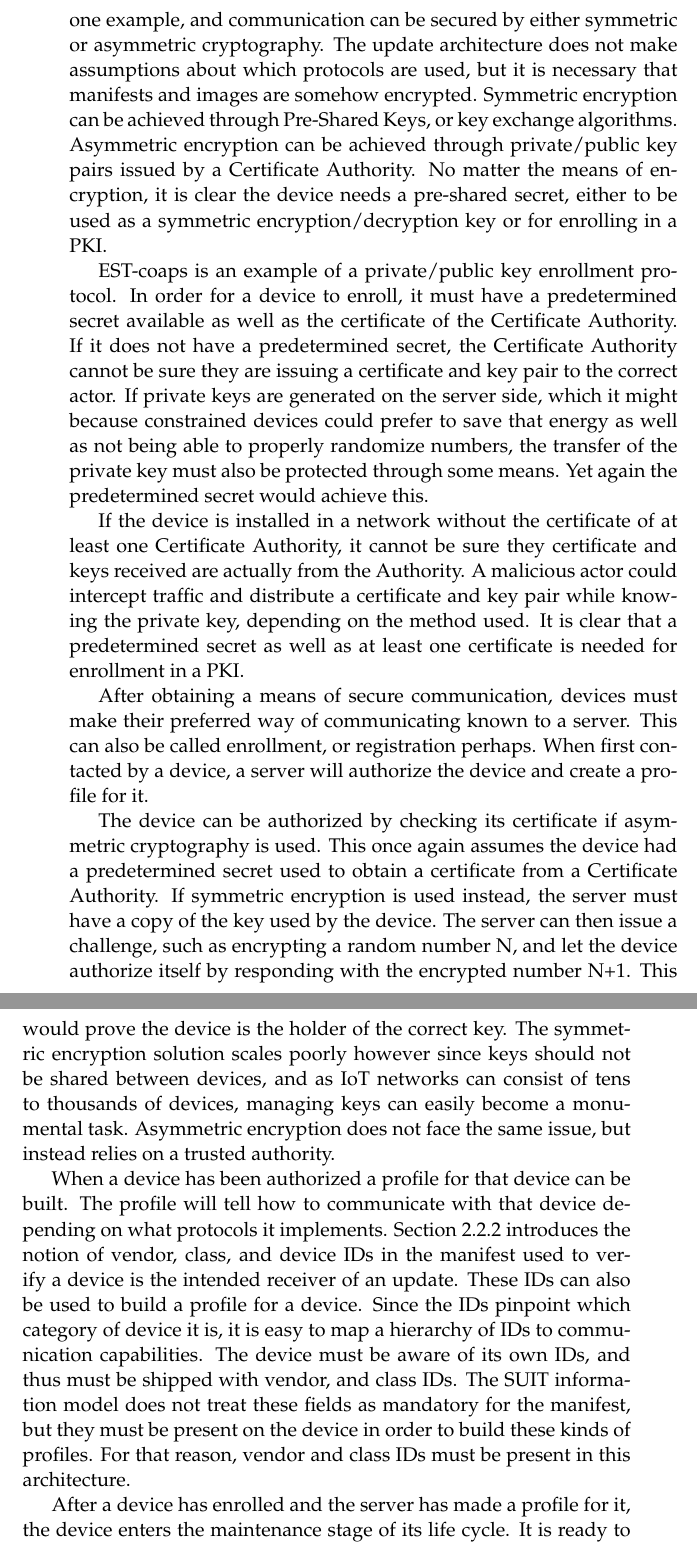
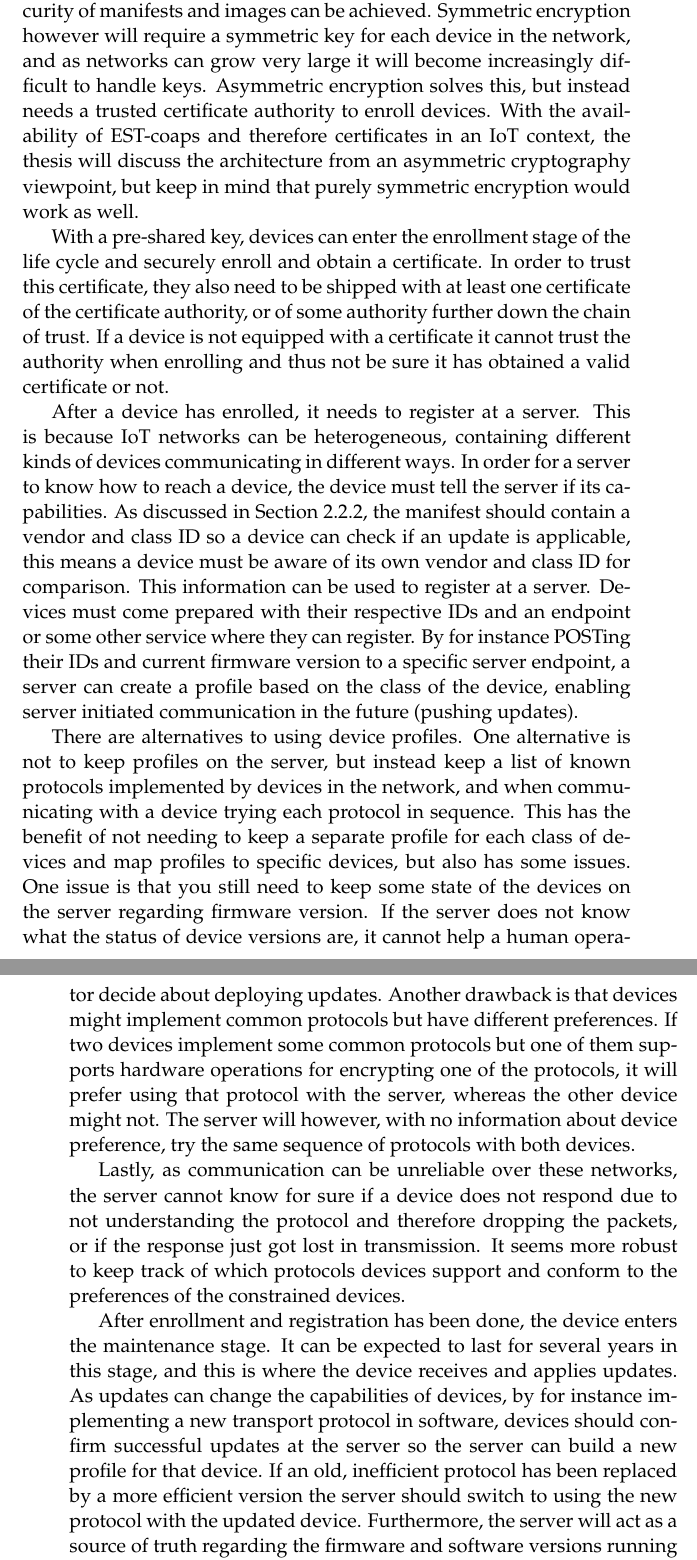
Before and after one commit to SimonCarlson/thesis, a LaTeX thesis (transcript/0-thesis.tex, which reads transcript/3-architecture.tex): two parts of pages 35 and 36 of 52 before the commit and two parts of pages 36 and 37 of 52 after it, joined at a grey line, cut at the place of the change. The pictures show the PDF file transcript/0-thesis.pdf that the author committed with the source.

Commit message:
Clearer explanation of lifecycle following the image. Comparison of profiles vs not profiles. Motivated use of asym. vs sym. crypto

```diff
--- a/transcript/3-architecture.tex
+++ b/transcript/3-architecture.tex
@@ -1,3 +1,7 @@
 \documentclass[0-thesis.tex]{subfiles}
 
 \begin{document}
+This chapter presents an update architecture based on the SUIT standard. The architecture
+encompasses device management, end-to-end security for manifests and images,
+transportation of manifests and images, and the life cycle of a device. Section hm hm does
+ha ha
@@ -17,2 +13,6 @@ with a server, and how they can be maintained for all those years they are inten
-work.
+communication. This will impact how they enroll in a secure network and how they
+communicate with a server, the server will need to know what protocols and security
+measure a specific device handles. It is helpful to think about the life cycle of devices:
+how they enroll in a secure network, how they securely communicate with a server, and how
+they can be maintained for all those years they are intended to work.
 
@@ -27,54 +18,0 @@ Secure communication can be achieved through numerous ways. There are different
-transport protocols today, DTLS just being one example, and communication can be secured
-by either symmetric or asymmetric cryptography. The update architecture does not make
-assumptions about which protocols are used, but it is necessary that manifests and images
-are somehow encrypted. Symmetric encryption can be achieved through Pre-Shared Keys, or
-key exchange algorithms. Asymmetric encryption can be achieved through private/public key
-pairs issued by a Certificate Authority. No matter the means of encryption, it is clear
-the device needs a pre-shared secret, either to be used as a symmetric
-encryption/decryption key or for enrolling in a PKI.
-
-EST-coaps is an example of a private/public key enrollment protocol. In order for a device
-to enroll, it must have a predetermined secret available as well as the certificate of the
-Certificate Authority. If it does not have a predetermined secret, the Certificate
-Authority cannot be sure they are issuing a certificate and key pair to the correct actor.
-If private keys are generated on the server side, which it might because constrained
-devices could prefer to save that energy as well as not being able to properly randomize
-numbers, the transfer of the private key must also be protected through some means. Yet
-again the predetermined secret would achieve this.
-
-If the device is installed in a network without the certificate of at least one
-Certificate Authority, it cannot be sure they certificate and keys received are actually
-from the Authority. A malicious actor could intercept traffic and distribute a certificate
-and key pair while knowing the private key, depending on the method used. It is clear that
-a predetermined secret as well as at least one certificate is needed for enrollment in a
-PKI.
-
-After obtaining a means of secure communication, devices must make their preferred way of
-communicating known to a server. This can also be called enrollment, or registration
-perhaps. When first contacted by a device, a server will authorize the device and create a
-profile for it.
-
-The device can be authorized by checking its certificate if asymmetric cryptography is
-used. This once again assumes the device had a predetermined secret used to obtain a
-certificate from a Certificate Authority. If symmetric encryption is used instead, the
-server must have a copy of the key used by the device. The server can then issue a
-challenge, such as encrypting a random number N, and let the device authorize itself by
-responding with the encrypted number N+1. This would prove the device is the holder of the
-correct key. The symmetric encryption solution scales poorly however since keys should not
-be shared between devices, and as IoT networks can consist of tens to thousands of
-devices, managing keys can easily become a monumental task. Asymmetric encryption does not
-face the same issue, but instead relies on a trusted authority.
-
-When a device has been authorized a profile for that device can be built. The profile will
-tell how to communicate with that device depending on what protocols it implements.
-Section \ref{ssec:information-model} introduces the notion of vendor, class, and device
-IDs in the manifest used to verify a device is the intended receiver of an update. These
-IDs can also be used to build a profile for a device. Since the IDs pinpoint which
-category of device it is, it is easy to map a hierarchy of IDs to communication
-capabilities. The device must be aware of its own IDs, and thus must be shipped with
-vendor, and class IDs. The SUIT information model does not treat these fields as mandatory
-for the manifest, but they must be present on the device in order to build these kinds of
-profiles. For that reason, vendor and class IDs must be present in this architecture.
-
-After a device has enrolled and the server has made a profile for it, the device enters
-the maintenance stage of its life cycle. It is ready to receive and apply updates when
@@ -140,0 +70,55 @@ prompts the server to rebuild the profile for the device.
+and images can be achieved. Symmetric encryption however will require a symmetric key for
+each device in the network, and as networks can grow very large it will become
+increasingly difficult to handle keys. Asymmetric encryption solves this, but instead
+needs a trusted certificate authority to enroll devices. With the availability of
+EST-coaps and therefore certificates in an IoT context, the thesis will discuss the
+architecture from an asymmetric cryptography viewpoint, but keep in mind that purely
+symmetric encryption would work as well.
+
+With a pre-shared key, devices can enter the enrollment stage of the life cycle and
+securely enroll and obtain a certificate. In order to trust this certificate, they also
+need to be shipped with at least one certificate of the certificate authority, or of some
+authority further down the chain of trust. If a device is not equipped with a certificate
+it cannot trust the authority when enrolling and thus not be sure it has obtained a valid
+certificate or not.
+
+After a device has enrolled, it needs to register at a server. This is because IoT
+networks can be heterogeneous, containing different kinds of devices communicating in
+different ways. In order for a server to know how to reach a device, the device must tell
+the server if its capabilities. As discussed in Section \ref{ssec:information-model}, the
+manifest should contain a vendor and class ID so a device can check if an update is
+applicable, this means a device must be aware of its own vendor and class ID for
+comparison. This information can be used to register at a server. Devices must come
+prepared with their respective IDs and an endpoint or some other service where they can
+register. By for instance POSTing their IDs and current firmware version to a specific
+server endpoint, a server can create a profile based on the class of the device, enabling
+server initiated communication in the future (pushing updates).
+
+There are alternatives to using device profiles. One alternative is not to keep profiles
+on the server, but instead keep a list of known protocols implemented by devices in the
+network, and when communicating with a device trying each protocol in sequence. This has
+the benefit of not needing to keep a separate profile for each class of devices and map
+profiles to specific devices, but also has some issues. One issue is that you still need
+to keep some state of the devices on the server regarding firmware version. If the server
+does not know what the status of device versions are, it cannot help a human operator
+decide about deploying updates. Another drawback is that devices might implement common
+protocols but have different preferences. If two devices implement some common protocols
+but one of them supports hardware operations for encrypting one of the protocols, it will
+prefer using that protocol with the server, whereas the other device might not. The server
+will however, with no information about device preference, try the same sequence of
+protocols with both devices.
+
+Lastly, as communication can be unreliable over these networks, the server cannot know for
+sure if a device does not respond due to not understanding the protocol and therefore
+dropping the packets, or if the response just got lost in transmission. It seems more
+robust to keep track of which protocols devices support and conform to the preferences of
+the constrained devices.
+
+After enrollment and registration has been done, the device enters the maintenance stage.
+It can be expected to last for several years in this stage, and this is where the device
+receives and applies updates. As updates can change the capabilities of devices, by for
+instance implementing a new transport protocol in software, devices should confirm
+successful updates at the server so the server can build a new profile for that device. If
+an old, inefficient protocol has been replaced by a more efficient version the server
+should switch to using the new protocol with the updated device. Furthermore, the server
+will act as a source of truth regarding the firmware and software versions running on the
@@ -141,3 +131,2 @@ prompts the server to rebuild the profile for the device.
 \section{Architecture}
-\ref{sec:architecture}
-The architecture of the update mechanism shall enable the lifecycle described in the
+\label{sec:architecture}
@@ -149 +136,0 @@ encryption will be encounted for. If using symmetric encryption, everything is t
-but the certificate authority can be ignored.
```
Also changed, not shown: transcript/0-thesis.pdf, transcript/3-architecture.tex (63 more changed lines).
